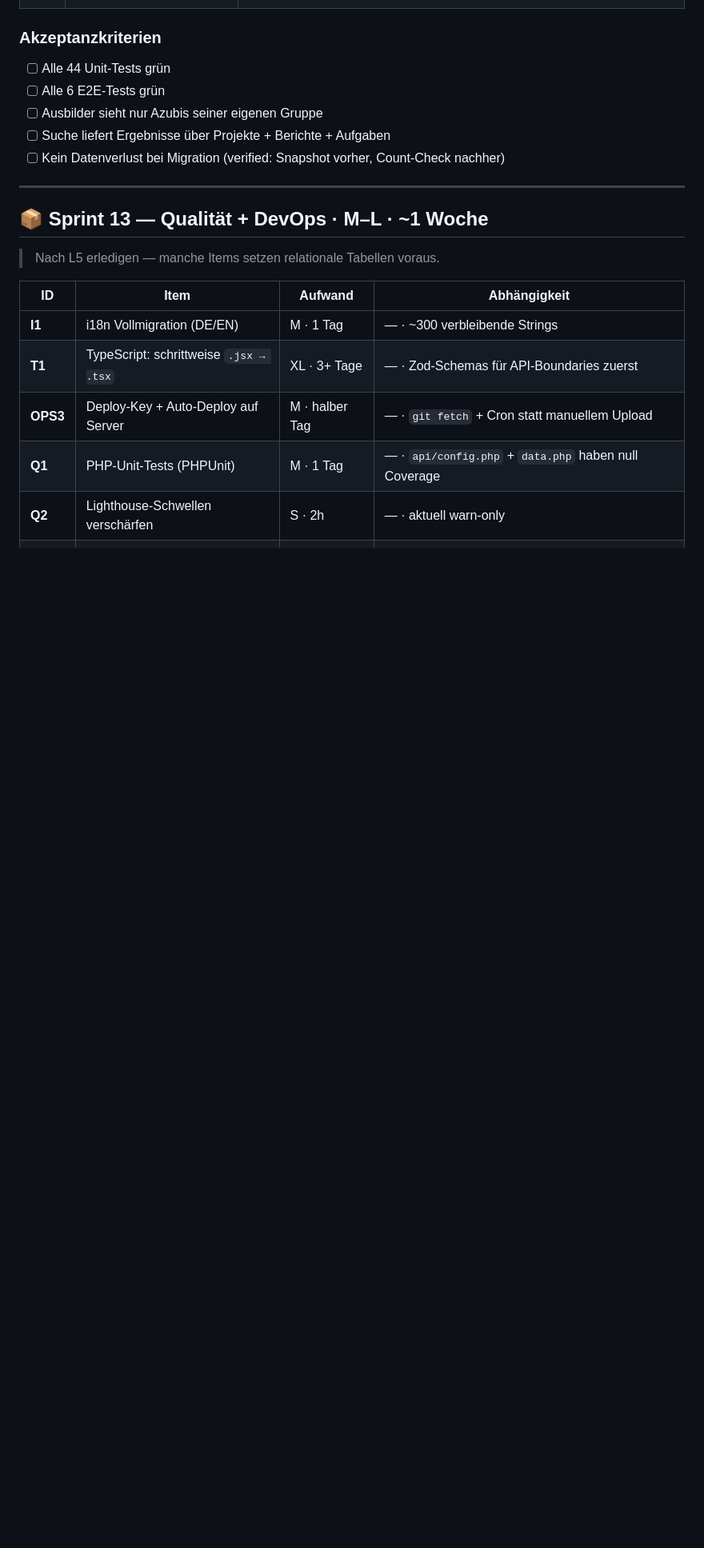
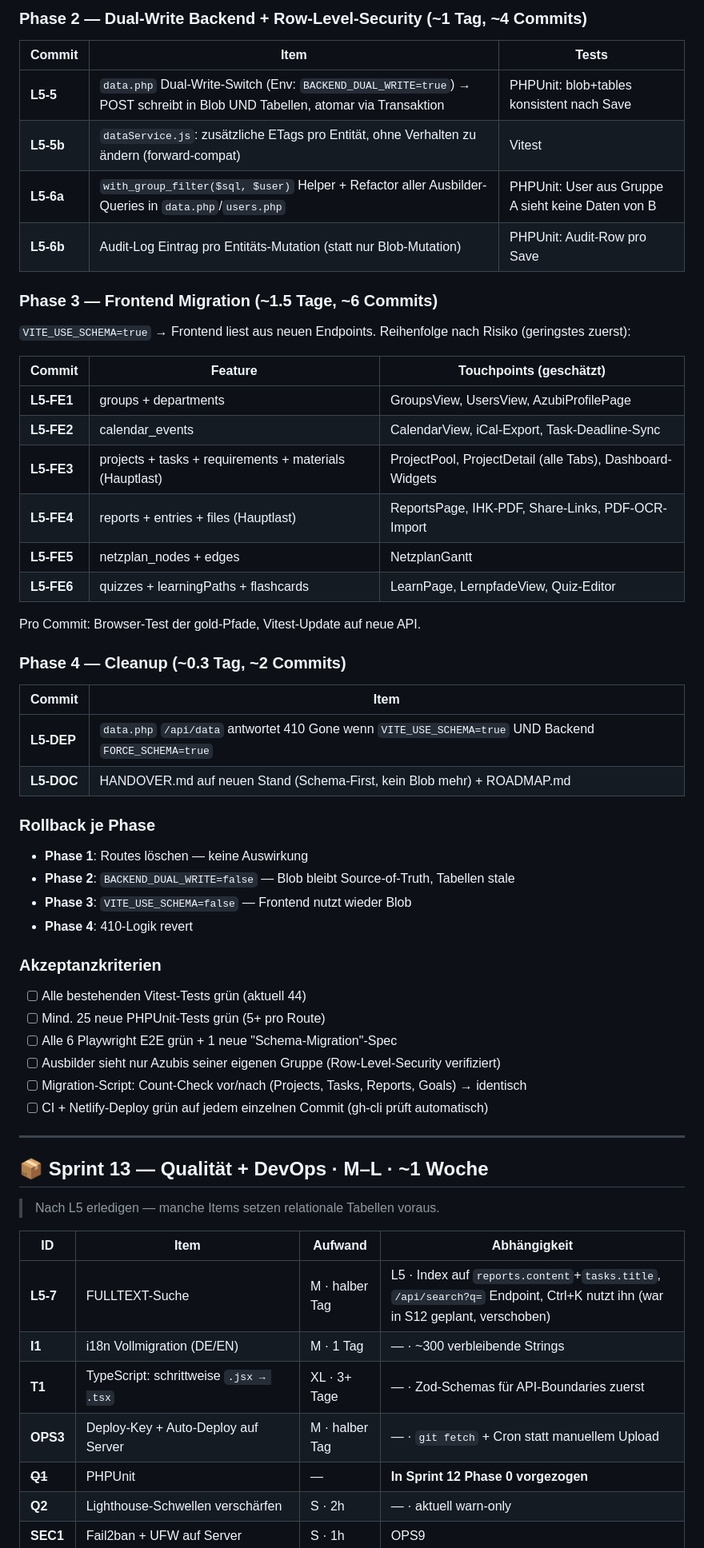
Before and after one commit to OGBullZ/AzubiBoard, a Markdown page: ROADMAP.md, the part around one of its changes. Shown at 80% size. GitHub-like rendering; blank space fills up the shorter version.

```diff
--- a/ROADMAP.md
+++ b/ROADMAP.md
@@ -62,11 +74,49 @@ Phase 4: Blob-Endpoints deprecaten + entfernen
+### Phase 2 — Dual-Write Backend + Row-Level-Security (~1 Tag, ~4 Commits)
+
+| Commit | Item | Tests |
+|---|---|---|
+| **L5-5** | `data.php` Dual-Write-Switch (Env: `BACKEND_DUAL_WRITE=true`) → POST schreibt in Blob UND Tabellen, atomar via Transaktion | PHPUnit: blob+tables konsistent nach Save |
+| **L5-5b** | `dataService.js`: zusätzliche ETags pro Entität, ohne Verhalten zu ändern (forward-compat) | Vitest |
+| **L5-6a** | `with_group_filter($sql, $user)` Helper + Refactor aller Ausbilder-Queries in `data.php`/`users.php` | PHPUnit: User aus Gruppe A sieht keine Daten von B |
+| **L5-6b** | Audit-Log Eintrag pro Entitäts-Mutation (statt nur Blob-Mutation) | PHPUnit: Audit-Row pro Save |
+
+### Phase 3 — Frontend Migration (~1.5 Tage, ~6 Commits)
+
+`VITE_USE_SCHEMA=true` → Frontend liest aus neuen Endpoints. Reihenfolge nach Risiko (geringstes zuerst):
+
+| Commit | Feature | Touchpoints (geschätzt) |
+|---|---|---|
+| **L5-FE1** | groups + departments | GroupsView, UsersView, AzubiProfilePage |
+| **L5-FE2** | calendar_events | CalendarView, iCal-Export, Task-Deadline-Sync |
+| **L5-FE3** | projects + tasks + requirements + materials (Hauptlast) | ProjectPool, ProjectDetail (alle Tabs), Dashboard-Widgets |
+| **L5-FE4** | reports + entries + files (Hauptlast) | ReportsPage, IHK-PDF, Share-Links, PDF-OCR-Import |
+| **L5-FE5** | netzplan_nodes + edges | NetzplanGantt |
+| **L5-FE6** | quizzes + learningPaths + flashcards | LearnPage, LernpfadeView, Quiz-Editor |
+
+Pro Commit: Browser-Test der gold-Pfade, Vitest-Update auf neue API.
+
+### Phase 4 — Cleanup (~0.3 Tag, ~2 Commits)
+
+| Commit | Item |
+|---|---|
+| **L5-DEP** | `data.php` `/api/data` antwortet 410 Gone wenn `VITE_USE_SCHEMA=true` UND Backend `FORCE_SCHEMA=true` |
+| **L5-DOC** | HANDOVER.md auf neuen Stand (Schema-First, kein Blob mehr) + ROADMAP.md |
+
+### Rollback je Phase
+
+- **Phase 1**: Routes löschen — keine Auswirkung
+- **Phase 2**: `BACKEND_DUAL_WRITE=false` — Blob bleibt Source-of-Truth, Tabellen stale
+- **Phase 3**: `VITE_USE_SCHEMA=false` — Frontend nutzt wieder Blob
+- **Phase 4**: 410-Logik revert
 
 ### Akzeptanzkriterien
 
-- [ ] Alle 44 Unit-Tests grün
-- [ ] Alle 6 E2E-Tests grün
-- [ ] Ausbilder sieht nur Azubis seiner eigenen Gruppe
-- [ ] Suche liefert Ergebnisse über Projekte + Berichte + Aufgaben
-- [ ] Kein Datenverlust bei Migration (verified: Snapshot vorher, Count-Check nachher)
+- [ ] Alle bestehenden Vitest-Tests grün (aktuell 44)
+- [ ] Mind. 25 neue PHPUnit-Tests grün (5+ pro Route)
+- [ ] Alle 6 Playwright E2E grün + 1 neue "Schema-Migration"-Spec
+- [ ] Ausbilder sieht nur Azubis seiner eigenen Gruppe (Row-Level-Security verifiziert)
+- [ ] Migration-Script: Count-Check vor/nach (Projects, Tasks, Reports, Goals) → identisch
+- [ ] CI + Netlify-Deploy grün auf jedem einzelnen Commit (gh-cli prüft automatisch)
 
 ---
 
@@ -76,10 +126,11 @@ Phase 4: Blob-Endpoints deprecaten + entfernen
 
 | ID | Item | Aufwand | Abhängigkeit |
 |---|---|---|---|
+| **L5-7** | FULLTEXT-Suche | M · halber Tag | L5 · Index auf `reports.content`+`tasks.title`, `/api/search?q=` Endpoint, Ctrl+K nutzt ihn (war in S12 geplant, verschoben) |
 | **I1** | i18n Vollmigration (DE/EN) | M · 1 Tag | — · ~300 verbleibende Strings |
 | **T1** | TypeScript: schrittweise `.jsx → .tsx` | XL · 3+ Tage | — · Zod-Schemas für API-Boundaries zuerst |
 | **OPS3** | Deploy-Key + Auto-Deploy auf Server | M · halber Tag | — · `git fetch` + Cron statt manuellem Upload |
-| **Q1** | PHP-Unit-Tests (PHPUnit) | M · 1 Tag | — · `api/config.php` + `data.php` haben null Coverage |
+| ~~**Q1**~~ | PHPUnit | — | **In Sprint 12 Phase 0 vorgezogen** |
 | **Q2** | Lighthouse-Schwellen verschärfen | S · 2h | — · aktuell warn-only |
 | **SEC1** | Fail2ban + UFW auf Server | S · 1h | OPS9 |
 | **N1** | E-Mail-Benachrichtigungen via SMTP | M · 1 Tag | — · `weekly_digest.php` nutzt native `mail()`, braucht PHPMailer |
```
Also changed, not shown: other parts of ROADMAP.md (+39 -22 lines).
